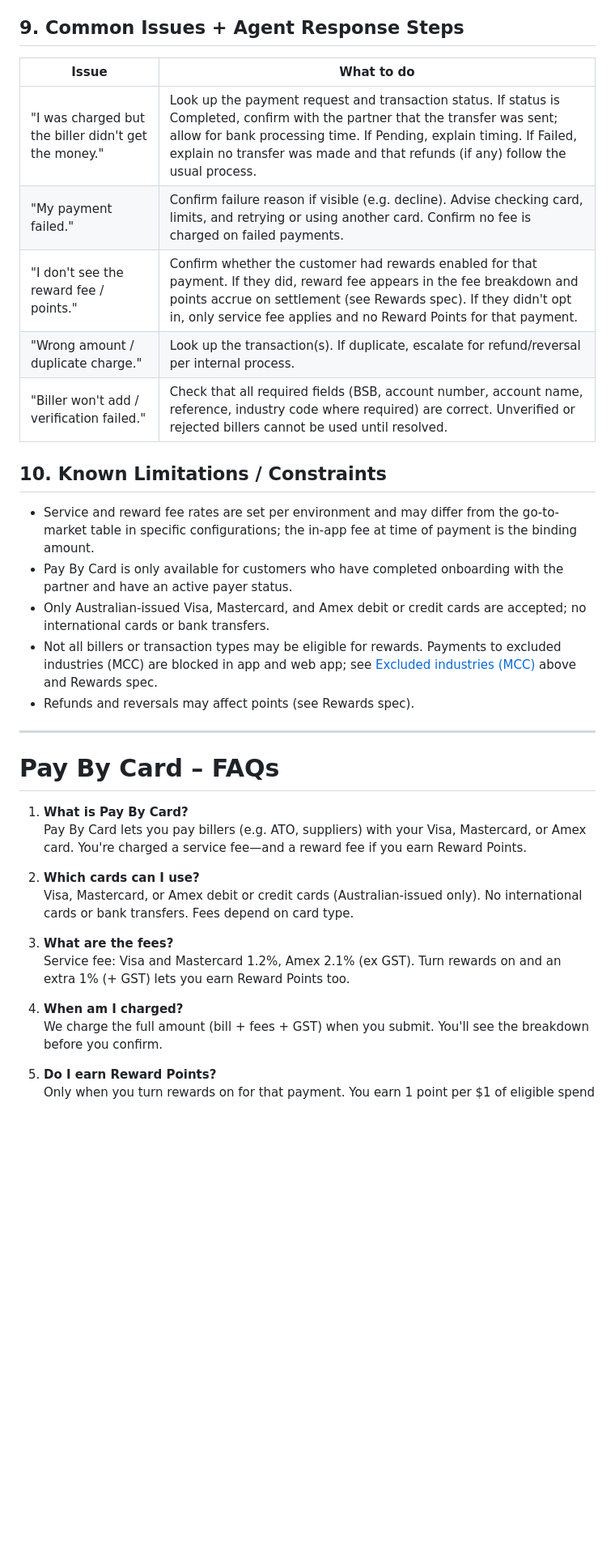
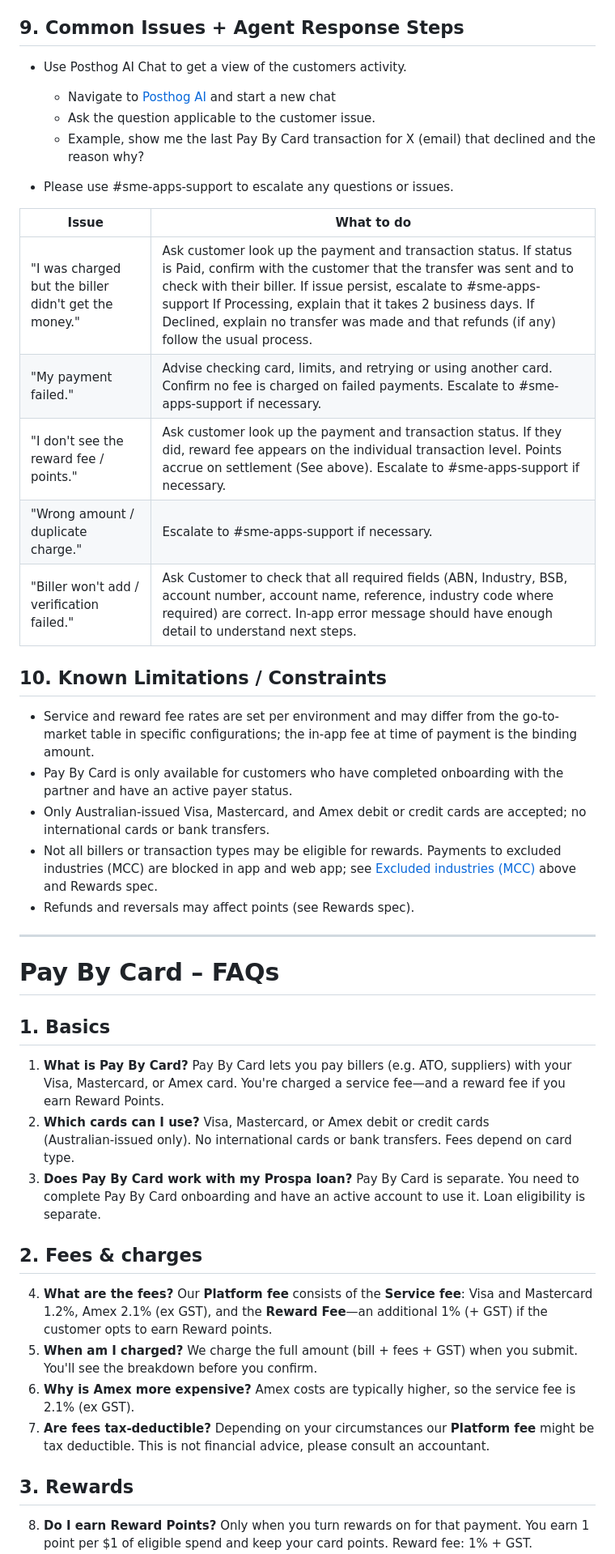
Before and after one commit to mballester1/prospa-codebase, a Markdown page: .cursor/pay-by-card-support-doc.md, the part around one of its changes. Shown at 81% size. Drawn GitHub-style; blank space fills up the shorter version.

```diff
--- a/.cursor/pay-by-card-support-doc.md
+++ b/.cursor/pay-by-card-support-doc.md
@@ -71,37 +64,55 @@ Payments to billers in the following merchant category codes (MCCs) are **not pe
 
 ## 9. Common Issues + Agent Response Steps
 
+* Use Posthog AI Chat to get a view of the customers activity.
+
+    * Navigate to [Posthog AI](https://us.posthog.com/project/254419/ai) and start a new chat
+    * Ask the question applicable to the customer issue.
+    * Example, show me the last Pay By Card transaction for X (email) that declined and the reason why?
+
+* Please use #sme-apps-support to escalate any questions or issues.
+
 | Issue | What to do |
-|-------|------------|
-| "I was charged but the biller didn't get the money." | Look up the payment request and transaction status. If status is Completed, confirm with the partner that the transfer was sent; allow for bank processing time. If Pending, explain timing. If Failed, explain no transfer was made and that refunds (if any) follow the usual process. |
-| "My payment failed." | Confirm failure reason if visible (e.g. decline). Advise checking card, limits, and retrying or using another card. Confirm no fee is charged on failed payments. |
-| "I don't see the reward fee / points." | Confirm whether the customer had rewards enabled for that payment. If they did, reward fee appears in the fee breakdown and points accrue on settlement (see Rewards spec). If they didn't opt in, only service fee applies and no Reward Points for that payment. |
-| "Wrong amount / duplicate charge." | Look up the transaction(s). If duplicate, escalate for refund/reversal per internal process. |
-| "Biller won't add / verification failed." | Check that all required fields (BSB, account number, account name, reference, industry code where required) are correct. Unverified or rejected billers cannot be used until resolved. |
+| --- | --- |
+| "I was charged but the biller didn't get the money." | Ask customer look up the payment and transaction status.  If status is Paid, confirm with the customer that the transfer was sent and to check with their biller. If issue persist, escalate to #sme-apps-support If Processing, explain that it takes 2 business days.  If Declined, explain no transfer was made and that refunds (if any) follow the usual process. |
+| "My payment failed." | Advise checking card, limits, and retrying or using another card. Confirm no fee is charged on failed payments. Escalate to #sme-apps-support if necessary. |
+| "I don't see the reward fee / points." | Ask customer look up the payment and transaction status. If they did, reward fee appears on the individual transaction level. Points accrue on settlement (See above). Escalate to #sme-apps-support if necessary. |
+| "Wrong amount / duplicate charge." | Escalate to #sme-apps-support if necessary. |
+| "Biller won't add / verification failed." | Ask Customer to check that all required fields (ABN, Industry, BSB, account number, account name, reference, industry code where required) are correct.  In-app error message should have enough detail to understand next steps. |
 
 ## 10. Known Limitations / Constraints
 
-- Service and reward fee rates are set per environment and may differ from the go-to-market table in specific configurations; the in-app fee at time of payment is the binding amount.
-- Pay By Card is only available for customers who have completed onboarding with the partner and have an active payer status.
-- Only Australian-issued Visa, Mastercard, and Amex debit or credit cards are accepted; no international cards or bank transfers.
-- Not all billers or transaction types may be eligible for rewards. Payments to excluded industries (MCC) are blocked in app and web app; see [Excluded industries (MCC)](#excluded-industries-mcc) above and Rewards spec.
-- Refunds and reversals may affect points (see Rewards spec).
+* Service and reward fee rates are set per environment and may differ from the go-to-market table in specific configurations; the in-app fee at time of payment is the binding amount.
+* Pay By Card is only available for customers who have completed onboarding with the partner and have an active payer status.
+* Only Australian-issued Visa, Mastercard, and Amex debit or credit cards are accepted; no international cards or bank transfers.
+* Not all billers or transaction types may be eligible for rewards. Payments to excluded industries (MCC) are blocked in app and web app; see [Excluded industries (MCC)](#excluded-industries-mcc) above and Rewards spec.
+* Refunds and reversals may affect points (see Rewards spec).
 
 ---
 
 # Pay By Card – FAQs
 
+## 1. Basics
+
 1. **What is Pay By Card?**
    Pay By Card lets you pay billers (e.g. ATO, suppliers) with your Visa, Mastercard, or Amex card. You're charged a service fee—and a reward fee if you earn Reward Points.
+2. **Which cards can I use?**
+   Visa, Mastercard, or Amex debit or credit cards (Australian‑issued only). No international cards or bank transfers. Fees depend on card type.
+3. **Does Pay By Card work with my Prospa loan?**
+   Pay By Card is separate. You need to complete Pay By Card onboarding and have an active account to use it. Loan eligibility is separate.
 
-2. **Which cards can I use?**
-   Visa, Mastercard, or Amex debit or credit cards (Australian-issued only). No international cards or bank transfers. Fees depend on card type.
+## 2. Fees & charges
 
-3. **What are the fees?**
-   Service fee: Visa and Mastercard 1.2%, Amex 2.1% (ex GST). Turn rewards on and an extra 1% (+ GST) lets you earn Reward Points too.
+4. **What are the fees?**
+   Our **Platform fee** consists of the **Service fee**: Visa and Mastercard 1.2%, Amex 2.1% (ex GST), and the **Reward Fee**—an additional 1% (+ GST) if the customer opts to earn Reward points.
+5. **When am I charged?**
+   We charge the full amount (bill + fees + GST) when you submit. You'll see the breakdown before you confirm.
+6. **Why is Amex more expensive?**
+   Amex costs are typically higher, so the service fee is 2.1% (ex GST).
+7. **Are fees tax‑deductible?**
+   Depending on your circumstances our **Platform fee** might be tax deductible. This is not financial advice, please consult an accountant.
 
-4. **When am I charged?**
-   We charge the full amount (bill + fees + GST) when you submit. You'll see the breakdown before you confirm.
+## 3. Rewards
 
-5. **Do I earn Reward Points?**
+8. **Do I earn Reward Points?**
    Only when you turn rewards on for that payment. You earn 1 point per $1 of eligible spend and keep your card points. Reward fee: 1% + GST.
```
Also changed, not shown: other parts of .cursor/pay-by-card-support-doc.md (+61 -72 lines), .cursor/rewards-support-doc.md (+71 -65 lines).
